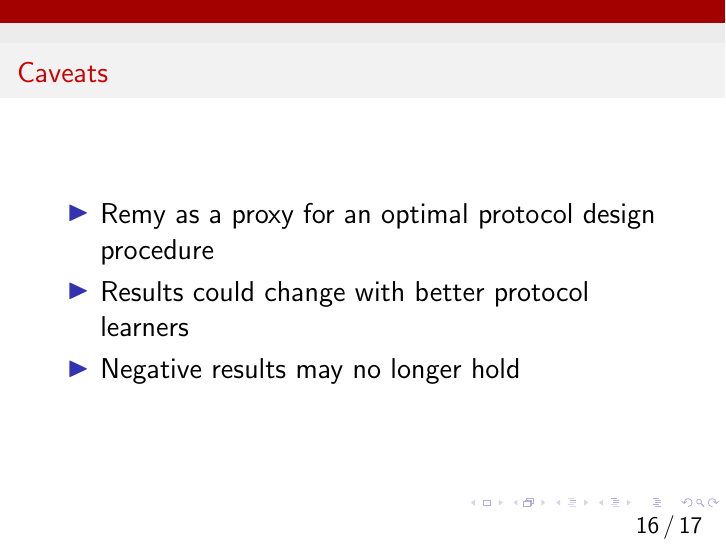
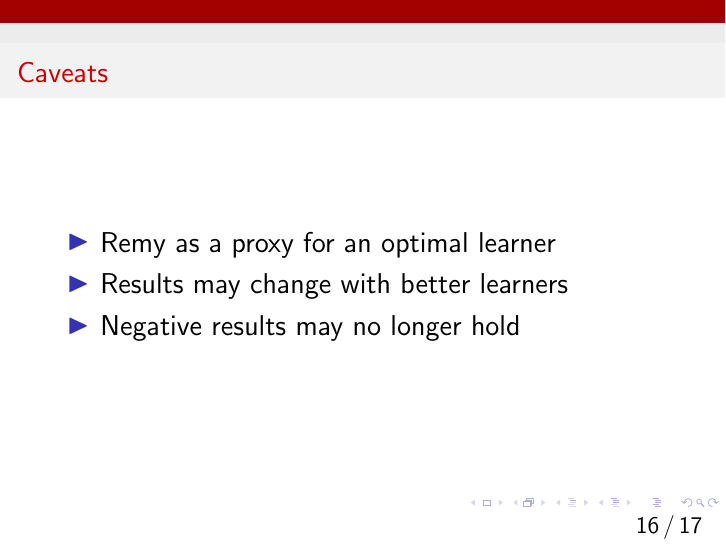
Before and after one commit to anirudhSK/learnability-talk, LaTeX slides (learnability.tex): page 67 of 97. Compiled offline with pdfLaTeX.

Commit message:
Fix caveats

```diff
--- a/learnability.tex
+++ b/learnability.tex
@@ -83,8 +83,8 @@ despite an mismatched set of assumptions?}
 \begin{frame}
 \frametitle{Caveats}
 \begin{itemize}
-\item<2-> Remy as a proxy for an optimal protocol design procedure
-\item<3-> Results could change with better protocol learners
+\item<2-> Remy as a proxy for an optimal learner
+\item<3-> Results may change with better learners
 \item<4-> Negative results may no longer hold
 \end{itemize}
 \end{frame}
```
